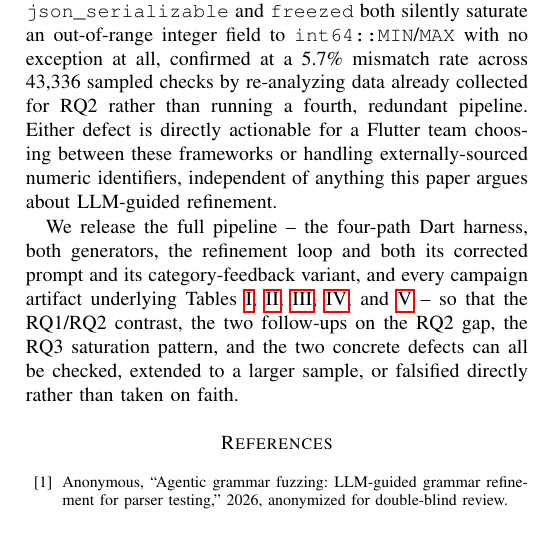
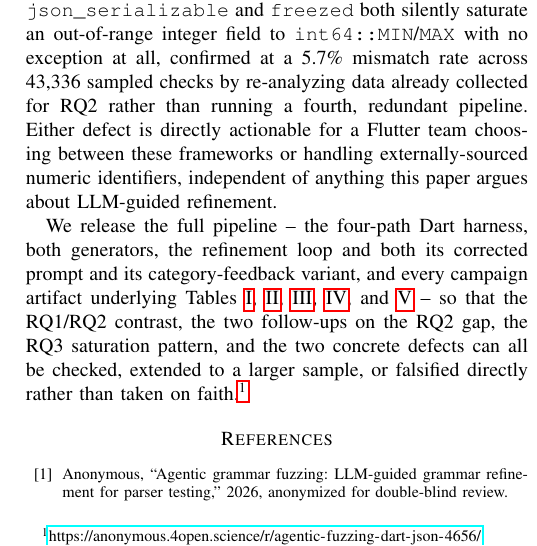
Before and after one commit to ziyadmansy/agentic-fuzzing-dart-json, a LaTeX paper (paper/main-ast-submission.tex, which reads paper/conclusion.tex): part of one column of page 10 of 10, cut so that both start at the same text. Compiled offline with pdfLaTeX.

Commit message:
Link the anonymized artifact mirror in the release-statement footnote
Same pattern as the companion repo's \priorworkcite macro: main.tex
points at the real GitHub repo, main-ast-submission.tex points at the
verified-clean anonymous.4open.science mirror instead. Backs the
paper's own "we release the full pipeline" claim with something
reviewers can actually open during double-blind review.

```diff
--- a/paper/conclusion.tex
+++ b/paper/conclusion.tex
@@ -57,4 +57,4 @@ Tables~\ref{tab:rq1}, \ref{tab:rq2}, \ref{tab:ablation},
 \ref{tab:category-feedback}, and \ref{tab:rq3} -- so that the RQ1/RQ2
 contrast, the two follow-ups on the RQ2 gap, the RQ3 saturation pattern,
 and the two concrete defects can all be checked, extended to a larger
-sample, or falsified directly rather than taken on faith.
+sample, or falsified directly rather than taken on faith.\footnote{\url{\artifacturl}}
--- a/paper/main-ast-submission.tex
+++ b/paper/main-ast-submission.tex
@@ -16,6 +16,10 @@
 % Anonymized self-citation to the companion paper (see references.bib) --
 % do not cite mansy2026agentic here, it deanonymizes this submission.
 \newcommand{\priorworkcite}{\cite{anon2026grammarfuzzing}}
+
+% Anonymized artifact mirror -- do not point this at the real GitHub URL,
+% it deanonymizes this submission.
+\newcommand{\artifacturl}{https://anonymous.4open.science/r/agentic-fuzzing-dart-json-4656/}
 
 \hypersetup{pdfauthor={},pdftitle={Beyond Sanitizers: LLM-Guided Refinement for Differential JSON Deserialization Testing in Dart}}
 
```
Also changed, not shown: paper/main.tex (+3 -0 lines), paper/main-ast-submission.pdf.
